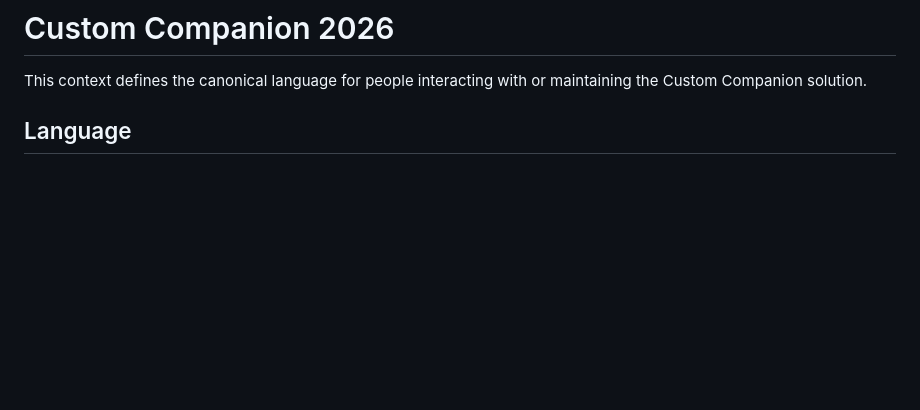
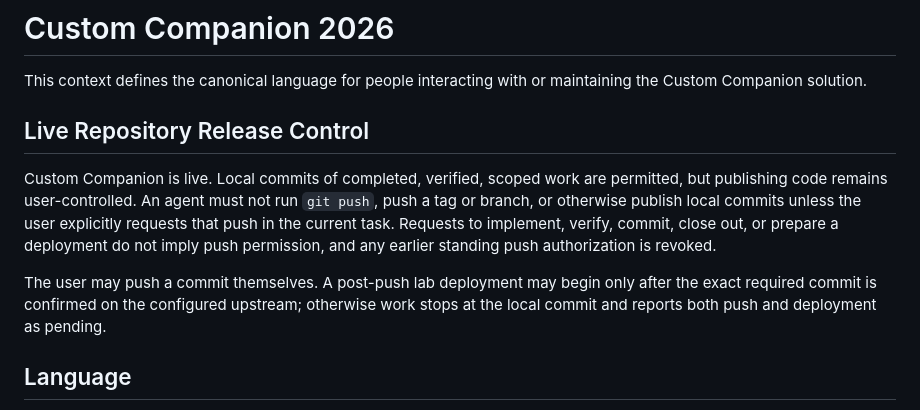
Before and after one commit to ctg-tme/Custom_Companion_2026, a Markdown page: CONTEXT.md, the part around the change. GitHub-like rendering; blank space fills up the shorter version.

```diff
--- a/CONTEXT.md
+++ b/CONTEXT.md
@@ -1,6 +1,12 @@
 # Custom Companion 2026
 
 This context defines the canonical language for people interacting with or maintaining the Custom Companion solution.
+
+## Live Repository Release Control
+
+Custom Companion is live. Local commits of completed, verified, scoped work are permitted, but publishing code remains user-controlled. An agent must not run `git push`, push a tag or branch, or otherwise publish local commits unless the user explicitly requests that push in the current task. Requests to implement, verify, commit, close out, or prepare a deployment do not imply push permission, and any earlier standing push authorization is revoked.
+
+The user may push a commit themselves. A post-push lab deployment may begin only after the exact required commit is confirmed on the configured upstream; otherwise work stops at the local commit and reports both push and deployment as pending.
 
 ## Language
 
```
Also changed, not shown: AGENTS.md (+11 -5 lines).
